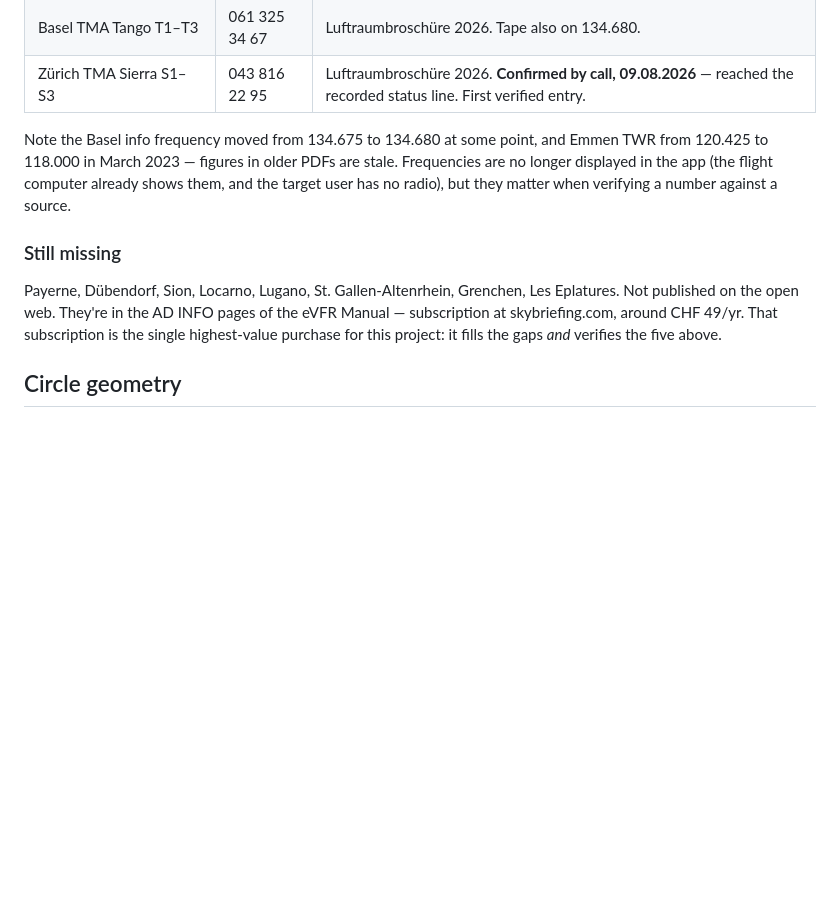
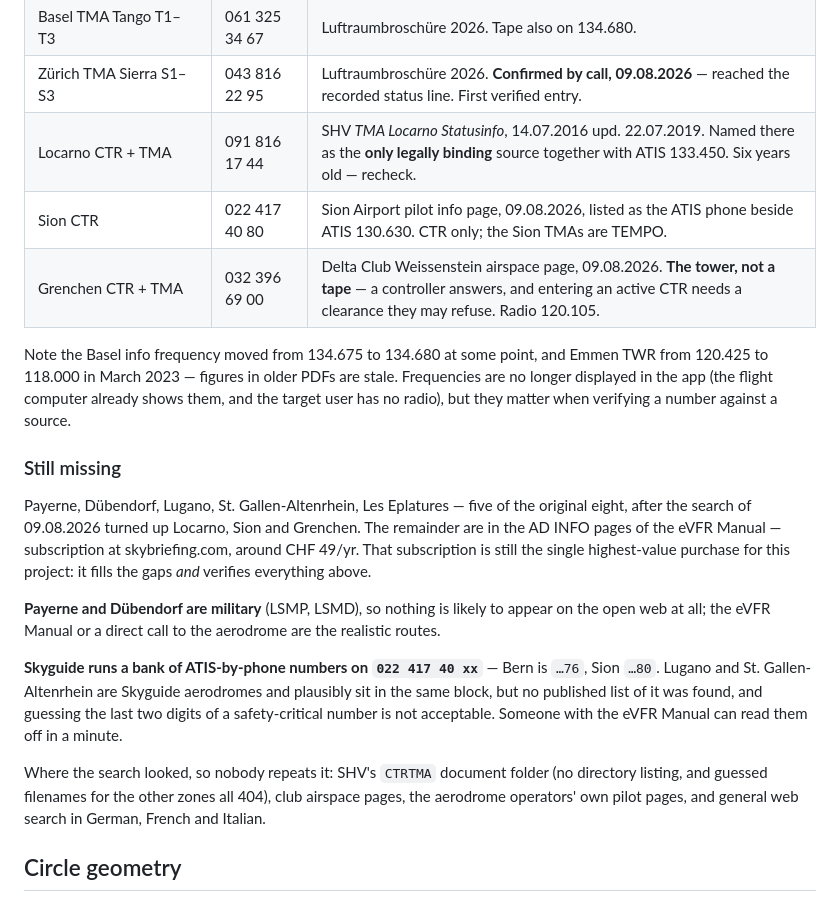
Before and after one commit to freeflight-tools/hx-call, a Markdown page: docs/background.md, the part around the change. GitHub-like rendering; blank space fills up the shorter version.

Commit message:
Record provenance for the three new numbers
Co-Authored-By: Claude Opus 5 (1M context) <noreply@anthropic.com>

```diff
--- a/docs/background.md
+++ b/docs/background.md
@@ -58,6 +58,9 @@ still works. Record which was done, and when.
 | Bern CTR + TMA sectors | 022 417 40 76 | SHV, procedure valid from 19.03.2026. ATIS, radio 125.130. |
 | Basel TMA Tango T1–T3 | 061 325 34 67 | Luftraumbroschüre 2026. Tape also on 134.680. |
 | Zürich TMA Sierra S1–S3 | 043 816 22 95 | Luftraumbroschüre 2026. **Confirmed by call, 09.08.2026** — reached the recorded status line. First verified entry. |
+| Locarno CTR + TMA | 091 816 17 44 | SHV *TMA Locarno Statusinfo*, 14.07.2016 upd. 22.07.2019. Named there as the **only legally binding** source together with ATIS 133.450. Six years old — recheck. |
+| Sion CTR | 022 417 40 80 | Sion Airport pilot info page, 09.08.2026, listed as the ATIS phone beside ATIS 130.630. CTR only; the Sion TMAs are TEMPO. |
+| Grenchen CTR + TMA | 032 396 69 00 | Delta Club Weissenstein airspace page, 09.08.2026. **The tower, not a tape** — a controller answers, and entering an active CTR needs a clearance they may refuse. Radio 120.105. |
 
 Note the Basel info frequency moved from 134.675 to 134.680 at some point, and
 Emmen TWR from 120.425 to 118.000 in March 2023 — figures in older PDFs are
@@ -67,11 +70,27 @@ verifying a number against a source.
 
 ### Still missing
 
-Payerne, Dübendorf, Sion, Locarno, Lugano, St. Gallen-Altenrhein, Grenchen,
-Les Eplatures. Not published on the open web. They're in the AD INFO pages of
-the eVFR Manual — subscription at skybriefing.com, around CHF 49/yr. That
-subscription is the single highest-value purchase for this project: it fills
-the gaps *and* verifies the five above.
+Payerne, Dübendorf, Lugano, St. Gallen-Altenrhein, Les Eplatures — five of the
+original eight, after the search of 09.08.2026 turned up Locarno, Sion and
+Grenchen. The remainder are in the AD INFO pages of the eVFR Manual —
+subscription at skybriefing.com, around CHF 49/yr. That subscription is still
+the single highest-value purchase for this project: it fills the gaps *and*
+verifies everything above.
+
+**Payerne and Dübendorf are military** (LSMP, LSMD), so nothing is likely to
+appear on the open web at all; the eVFR Manual or a direct call to the
+aerodrome are the realistic routes.
+
+**Skyguide runs a bank of ATIS-by-phone numbers on `022 417 40 xx`** — Bern is
+`…76`, Sion `…80`. Lugano and St. Gallen-Altenrhein are Skyguide aerodromes and
+plausibly sit in the same block, but no published list of it was found, and
+guessing the last two digits of a safety-critical number is not acceptable.
+Someone with the eVFR Manual can read them off in a minute.
+
+Where the search looked, so nobody repeats it: SHV's `CTRTMA` document folder
+(no directory listing, and guessed filenames for the other zones all 404),
+club airspace pages, the aerodrome operators' own pilot pages, and general web
+search in German, French and Italian.
 
 ## Circle geometry
 
```
